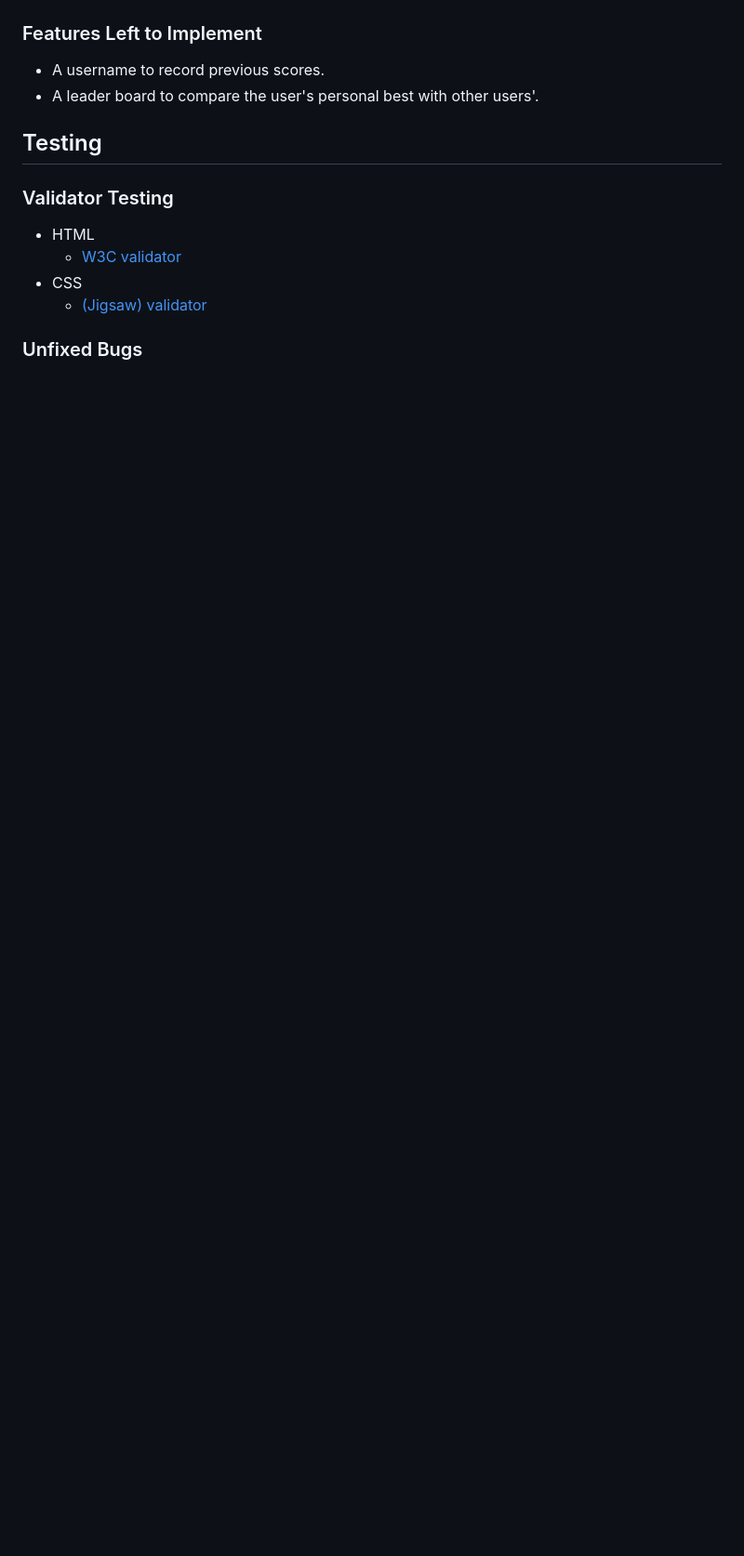
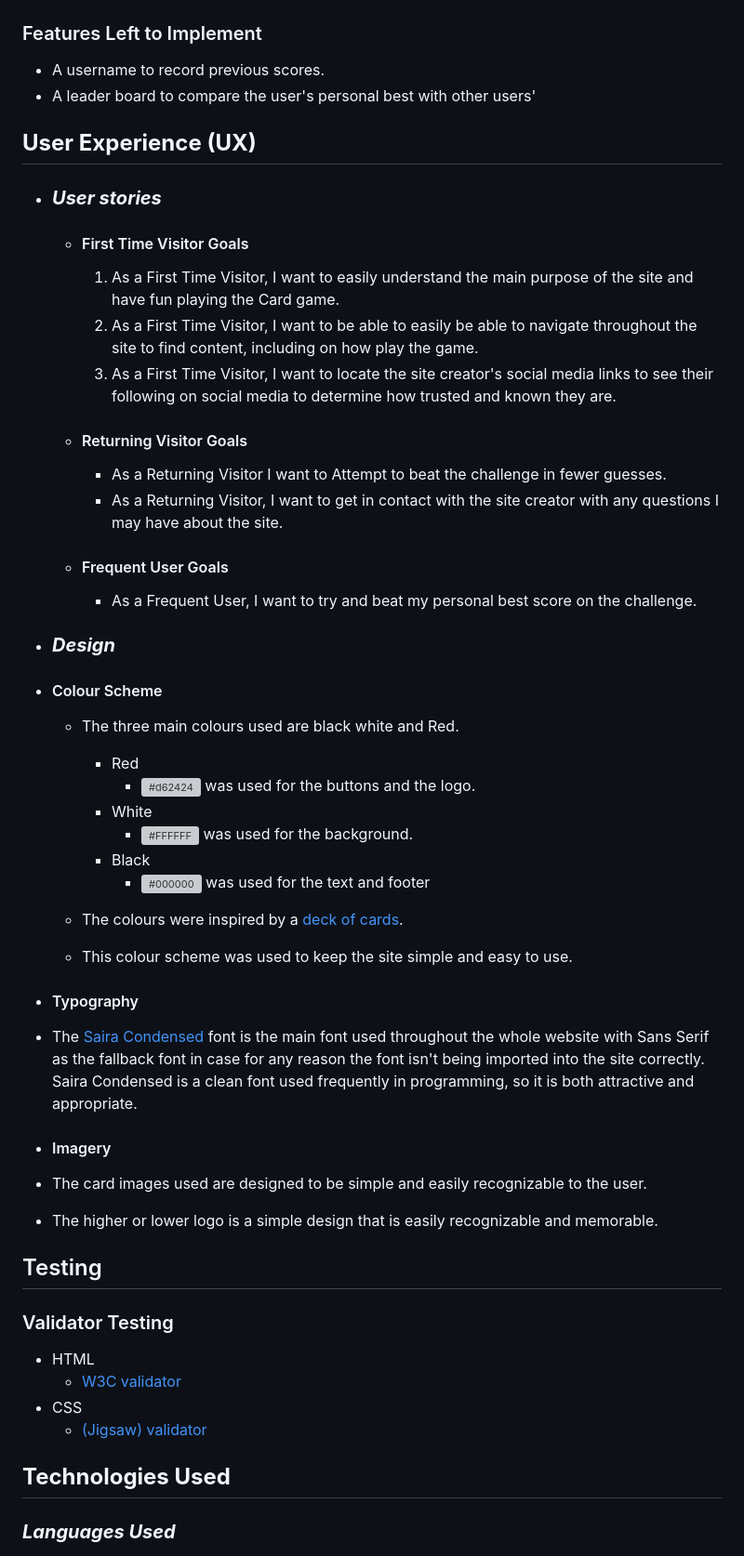
Before and after one commit to TerraBite147/higher-or-lower, a Markdown page: README.md, the part around the change printed below. Shown: that part at 93% size. GitHub-like rendering; blank space fills up the shorter version; grey boxes are pictures that could not be loaded.

```diff
--- a/README.md
+++ b/README.md
@@ -74,8 +74,44 @@ Live Site : [Higher or Lower](https://terrabite147.github.io/higher-or-lower/)
 ### Features Left to Implement
 
 - A username to record previous scores.
-- A leader board to compare the user's personal best with other users'.
+- A leader board to compare the user's personal best with other users'
 
+## __User Experience (UX)__
+
+-   ### ***User stories***
+
+    -   #### First Time Visitor Goals
+
+        1. As a First Time Visitor, I want to easily understand the main purpose of the site and have fun playing the Card game.
+        2. As a First Time Visitor, I want to be able to easily be able to navigate throughout the site to find content, including on how play the game.
+        3. As a First Time Visitor, I want to locate the site creator's social media links to see their following on social media to determine how trusted and known they are.
+
+    -   #### Returning Visitor Goals
+
+        - As a Returning Visitor I want to Attempt to beat the challenge in fewer guesses.
+        - As a Returning Visitor, I want to get in contact with the site creator with any questions I may have about the site.
+
+    -   #### Frequent User Goals
+
+        - As a Frequent User, I want to try and beat my personal best score on the challenge.
+
+  -   ### ***Design***
+  -   #### Colour Scheme
+      -   The three main colours used are black white and Red.
+          -   Red
+              -   ![#d62424](https://placehold.it/150x40/d62424/FFFFFF?text=000000) was used for the buttons and the logo.
+          -   White
+              -   ![#FFFFFF](https://placehold.it/150x40/FFFFFF/000000?text=000000)  was used for the background.
+          -   Black
+              -   ![#000000](https://placehold.it/150x40/000000/FFFFFF?text=000000) was used for the text and footer
+
+      -   The colours were inspired by a [deck of cards](https://en.wikipedia.org/wiki/Playing_card#/media/File:AcetoFive.JPG).
+      -   This colour scheme was used to keep the site simple and easy to use.
+  -   #### Typography
+  -   The [Saira Condensed](https://fonts.google.com/specimen/Saira+Condensed?query=saira) font is the main font used throughout the whole website with Sans Serif as the fallback font in case for any reason the font isn't being imported into the site correctly. Saira Condensed is a clean font used frequently in programming, so it is both attractive and appropriate.
+  -   #### Imagery
+  -   The card images used are designed to be simple and easily recognizable to the user.
+  -   The higher or lower logo is a simple design that is easily recognizable and memorable.
 ## Testing
 
 
@@ -86,6 +122,7 @@ Live Site : [Higher or Lower](https://terrabite147.github.io/higher-or-lower/)
 - CSS
   - [(Jigsaw) validator](https://jigsaw.w3.org/css-validator/validator?uri=https%3A%2F%2Fvalidator.w3.org%2Fnu%2F%3Fdoc%3Dhttps%253A%252F%252Fcode-institute-org.github.io%252Flove-running-2.0%252Findex.html&profile=css3svg&usermedium=all&warning=1&vextwarning=&lang=en#css)
 
-### Unfixed Bugs
+## __Technologies Used__
 
+### ***Languages Used***
 
```
Also changed, not shown: other parts of README.md (+68 -7 lines).
